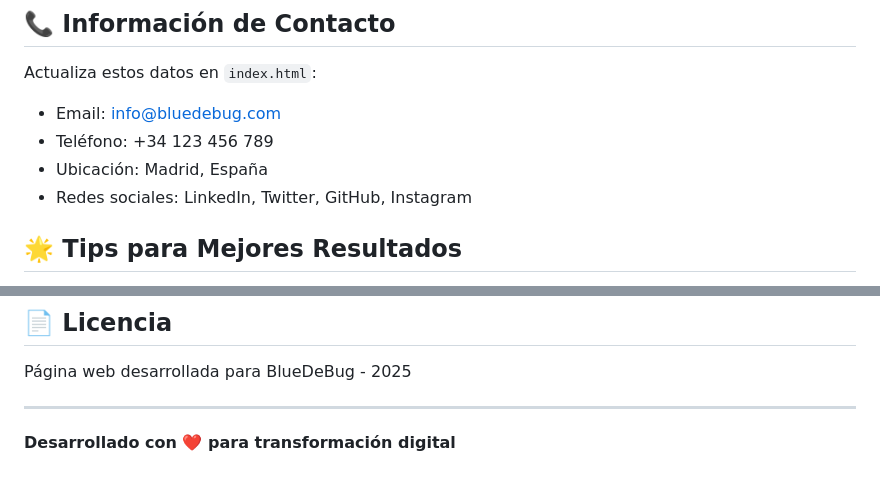
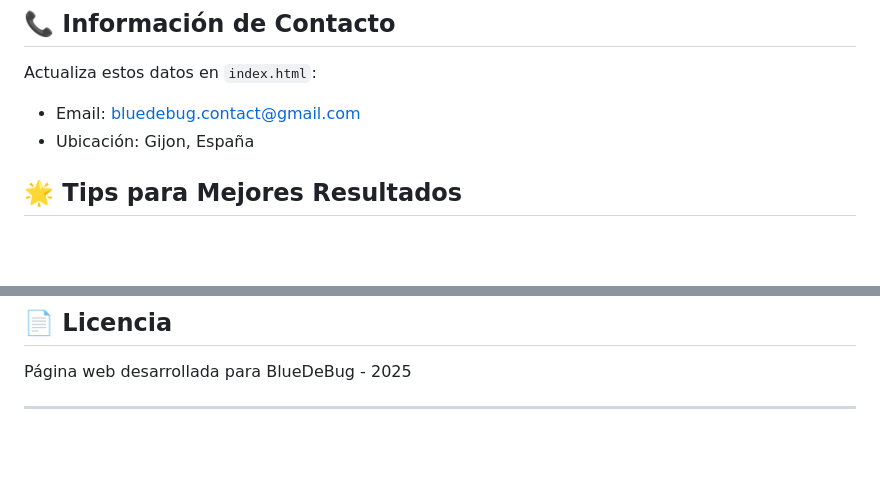
Before and after one commit to rubenrc233/BlueDeBugWeb, a Markdown page: README.md, 2 parts joined by grey strips. Rendered like a GitHub page; blank space fills up the shorter version.

```diff
--- a/README.md
+++ b/README.md
@@ -95,10 +95,8 @@ Las fuentes actuales son Inter y Poppins. Para cambiarlas:
 ## 📞 Información de Contacto
 
 Actualiza estos datos en `index.html`:
-- Email: info@bluedebug.com
-- Teléfono: +34 123 456 789
-- Ubicación: Madrid, España
-- Redes sociales: LinkedIn, Twitter, GitHub, Instagram
+- Email: bluedebug.contact@gmail.com
+- Ubicación: Gijon, España
 
 ## 🌟 Tips para Mejores Resultados
 
@@ -113,5 +111,3 @@ Actualiza estos datos en `index.html`:
 Página web desarrollada para BlueDeBug - 2025
 
 ---
-
-**Desarrollado con ❤️ para transformación digital**
```
